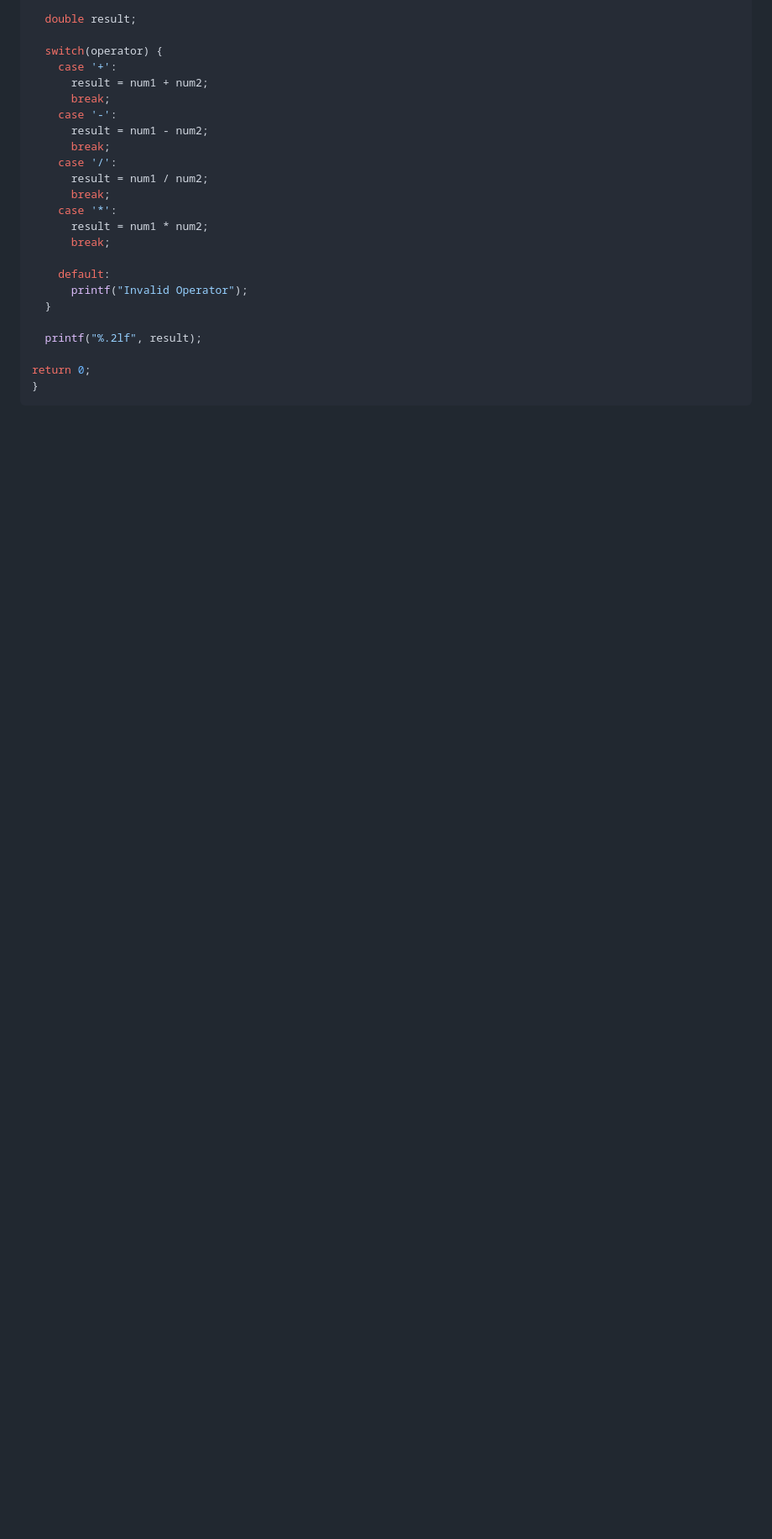
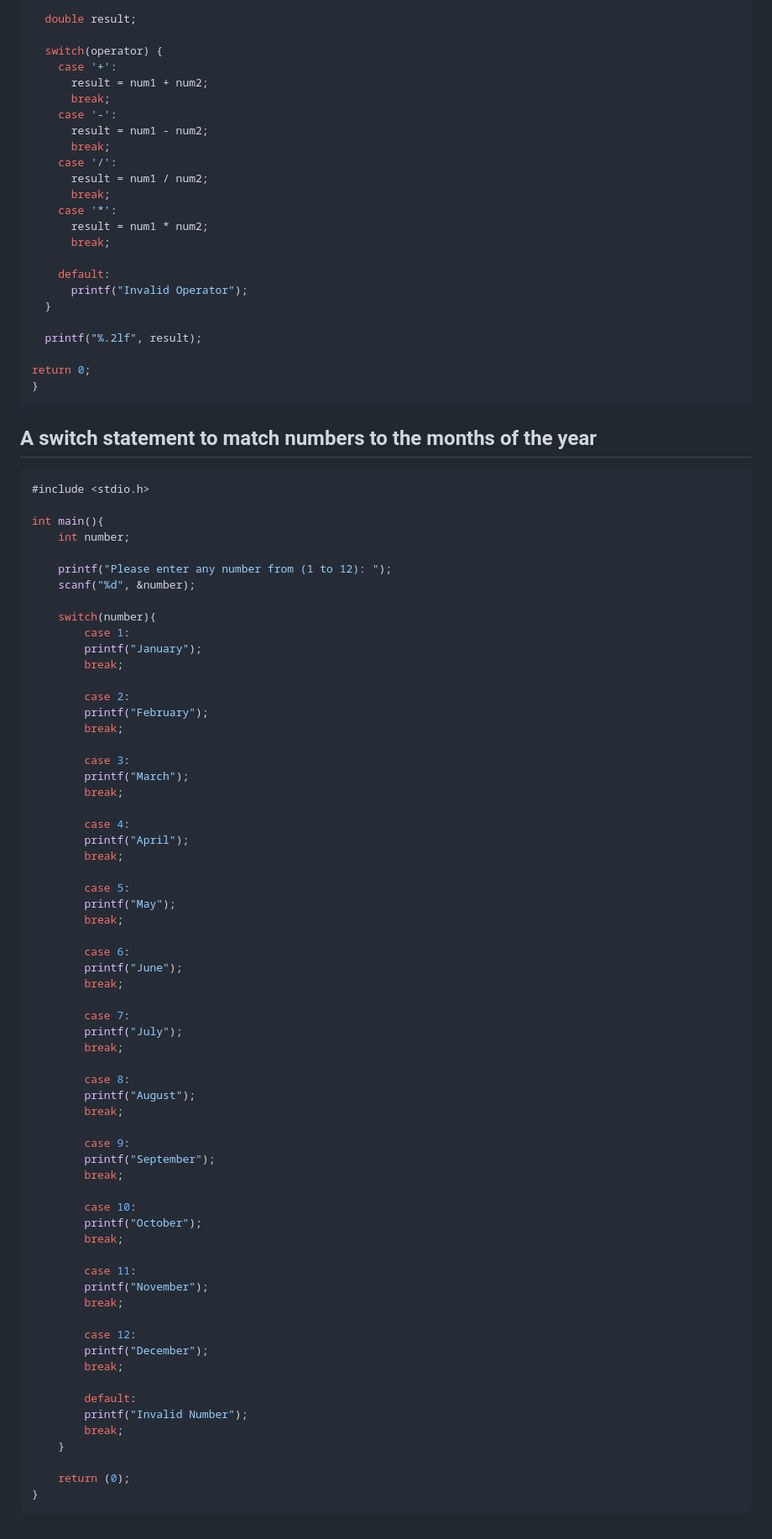
Before and after one commit to The-Leo/PROGRAMMING-NOTES, a Markdown page: C-PROGRAMMING/switch_statement.md, the part around the change. Shown: that part at 84% size. GitHub-like rendering; blank space fills up the shorter version.

Commit message:
Append switch statement notes with more examples

````diff
--- a/C-PROGRAMMING/switch_statement.md
+++ b/C-PROGRAMMING/switch_statement.md
@@ -141,3 +141,71 @@ int main() {
 return 0;
 }
 ```
+
+## A switch statement to match numbers to the months of the year
+```c
+#include <stdio.h>
+
+int main(){
+    int number;
+
+    printf("Please enter any number from (1 to 12): ");
+    scanf("%d", &number);
+
+    switch(number){
+        case 1:
+        printf("January");
+        break;
+
+        case 2:
+        printf("February");
+        break;
+
+        case 3:
+        printf("March");
+        break;
+
+        case 4:
+        printf("April");
+        break;
+
+        case 5:
+        printf("May");
+        break;
+
+        case 6:
+        printf("June");
+        break;
+
+        case 7:
+        printf("July");
+        break;
+
+        case 8:
+        printf("August");
+        break;
+
+        case 9:
+        printf("September");
+        break;
+
+        case 10:
+        printf("October");
+        break;
+
+        case 11:
+        printf("November");
+        break;
+
+        case 12:
+        printf("December");
+        break;
+
+        default:
+        printf("Invalid Number");
+        break;
+    }
+
+    return (0);
+}
+```
````
